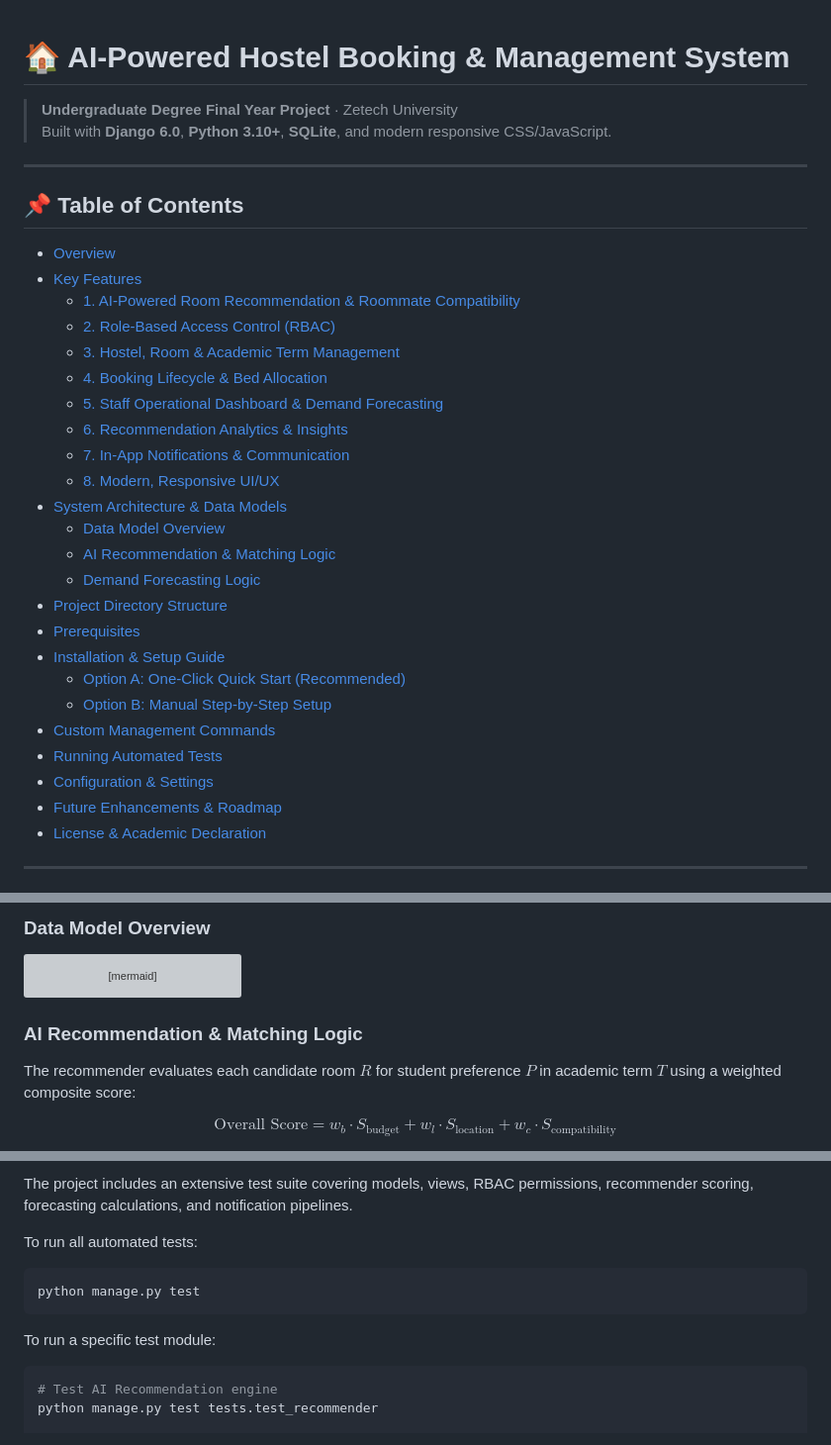
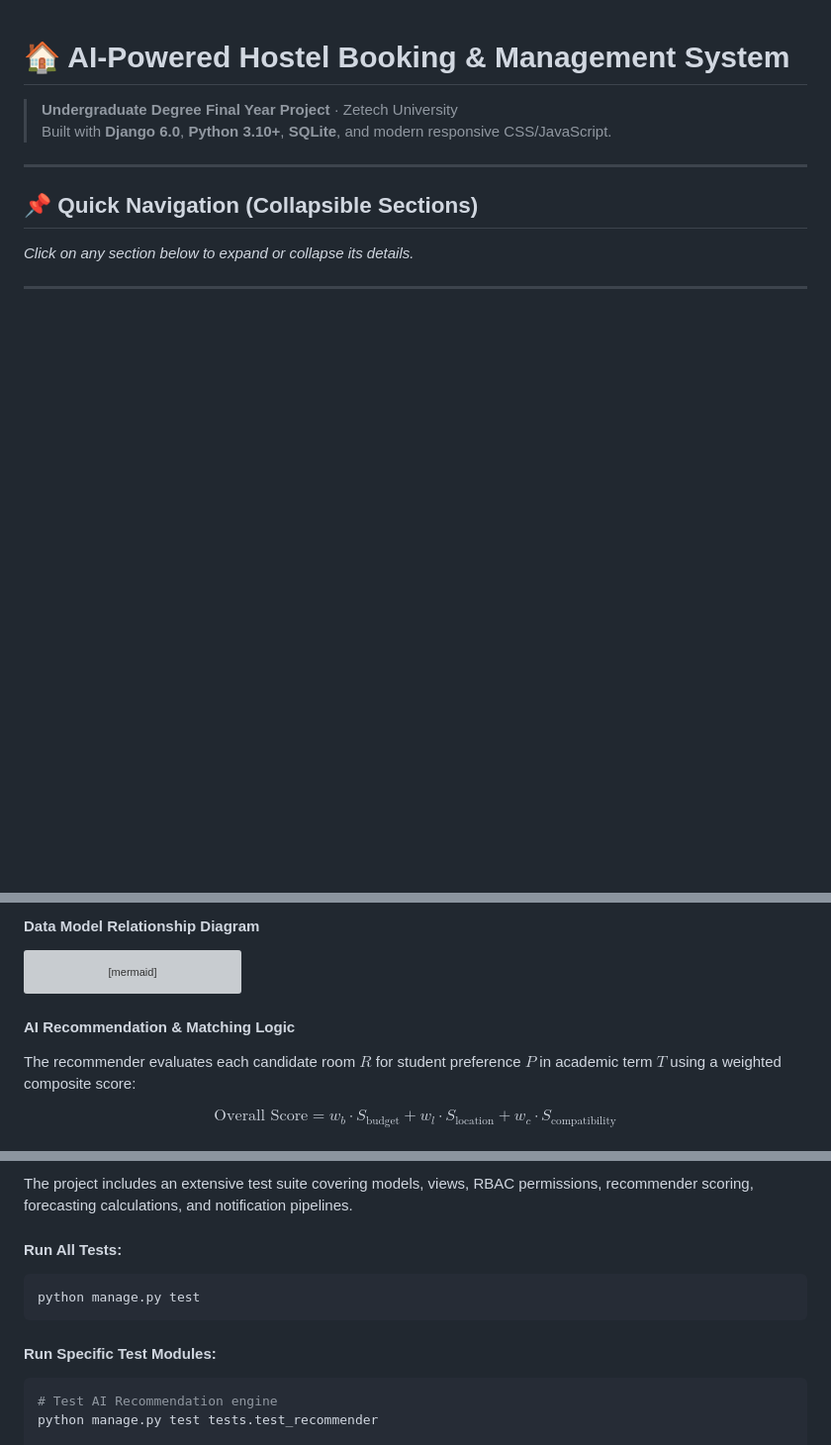
Before and after one commit to portrcr/undergrad-project, a Markdown page: README.md, 3 parts joined by grey strips. Shown at 99% size. GitHub-like rendering; folded sections open; blank space fills up the shorter version; grey boxes are pictures that could not be loaded.

````diff
--- a/README.md
+++ b/README.md
@@ -5,32 +5,9 @@
 
 ---
 
-## 📌 Table of Contents
+## 📌 Quick Navigation (Collapsible Sections)
 
-- [Overview](#-overview)
-- [Key Features](#-key-features)
-  - [1. AI-Powered Room Recommendation & Roommate Compatibility](#1-ai-powered-room-recommendation--roommate-compatibility)
-  - [2. Role-Based Access Control (RBAC)](#2-role-based-access-control-rbac)
-  - [3. Hostel, Room & Academic Term Management](#3-hostel-room--academic-term-management)
-  - [4. Booking Lifecycle & Bed Allocation](#4-booking-lifecycle--bed-allocation)
-  - [5. Staff Operational Dashboard & Demand Forecasting](#5-staff-operational-dashboard--demand-forecasting)
-  - [6. Recommendation Analytics & Insights](#6-recommendation-analytics--insights)
-  - [7. In-App Notifications & Communication](#7-in-app-notifications--communication)
-  - [8. Modern, Responsive UI/UX](#8-modern-responsive-uiux)
-- [System Architecture & Data Models](#-system-architecture--data-models)
-  - [Data Model Overview](#data-model-overview)
-  - [AI Recommendation & Matching Logic](#ai-recommendation--matching-logic)
-  - [Demand Forecasting Logic](#demand-forecasting-logic)
-- [Project Directory Structure](#-project-directory-structure)
-- [Prerequisites](#-prerequisites)
-- [Installation & Setup Guide](#-installation--setup-guide)
-  - [Option A: One-Click Quick Start (Recommended)](#option-a-one-click-quick-start-recommended)
-  - [Option B: Manual Step-by-Step Setup](#option-b-manual-step-by-step-setup)
-- [Custom Management Commands](#-custom-management-commands)
-- [Running Automated Tests](#-running-automated-tests)
-- [Configuration & Settings](#-configuration--settings)
-- [Future Enhancements & Roadmap](#-future-enhancements--roadmap)
-- [License & Academic Declaration](#-license--academic-declaration)
+*Click on any section below to expand or collapse its details.*
 
 ---
 
@@ -111,5 +127,5 @@ Traditional hostel allocation often relies on manual, first-come-first-served ro
 
-### Data Model Overview
+#### Data Model Relationship Diagram
 
 ```mermaid
 erDiagram
@@ -175,7 +191,7 @@ erDiagram
     }
 ```
 
-### AI Recommendation & Matching Logic
+#### AI Recommendation & Matching Logic
 
 The recommender evaluates each candidate room $R$ for student preference $P$ in academic term $T$ using a weighted composite score:
 
@@ -393,12 +422,12 @@ Open your browser and navigate to:
 
 The project includes an extensive test suite covering models, views, RBAC permissions, recommender scoring, forecasting calculations, and notification pipelines.
 
-To run all automated tests:
+#### Run All Tests:
 ```bash
 python manage.py test
 ```
 
-To run a specific test module:
+#### Run Specific Test Modules:
 ```bash
 # Test AI Recommendation engine
 python manage.py test tests.test_recommender
````
Also changed, not shown: other parts of README.md (+103 -40 lines).
